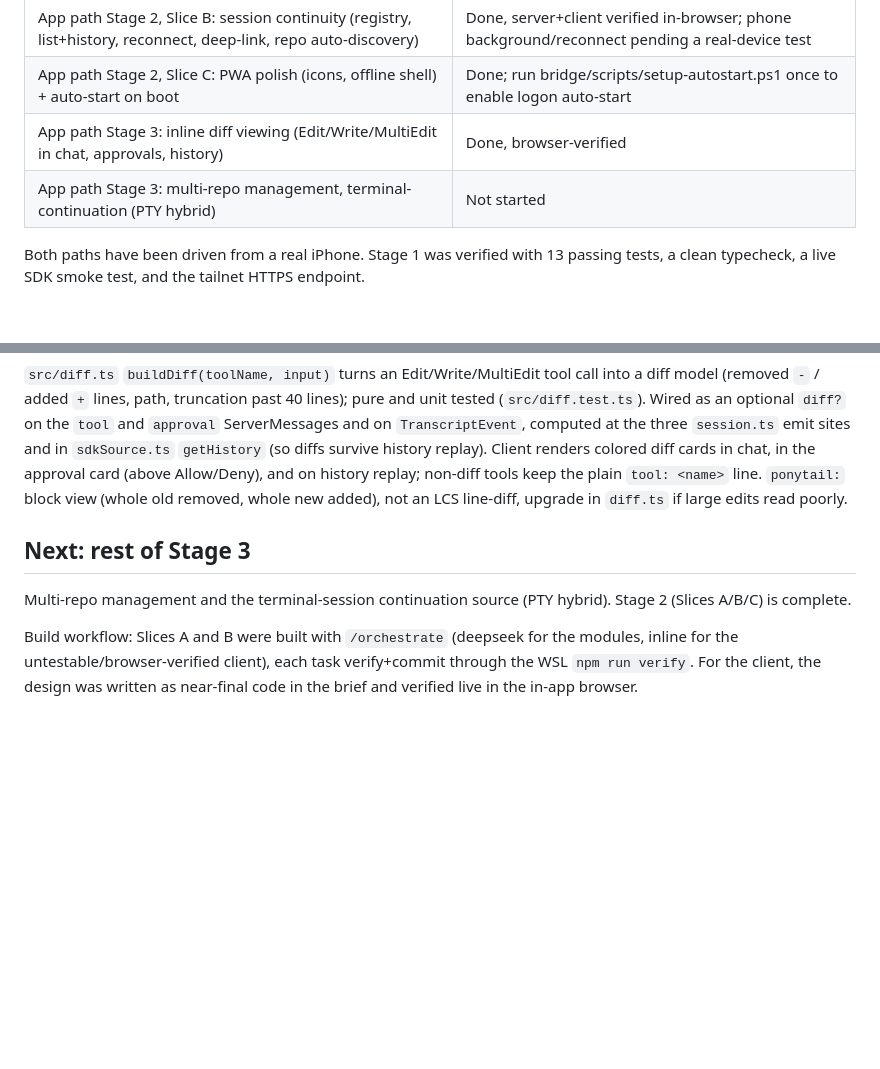
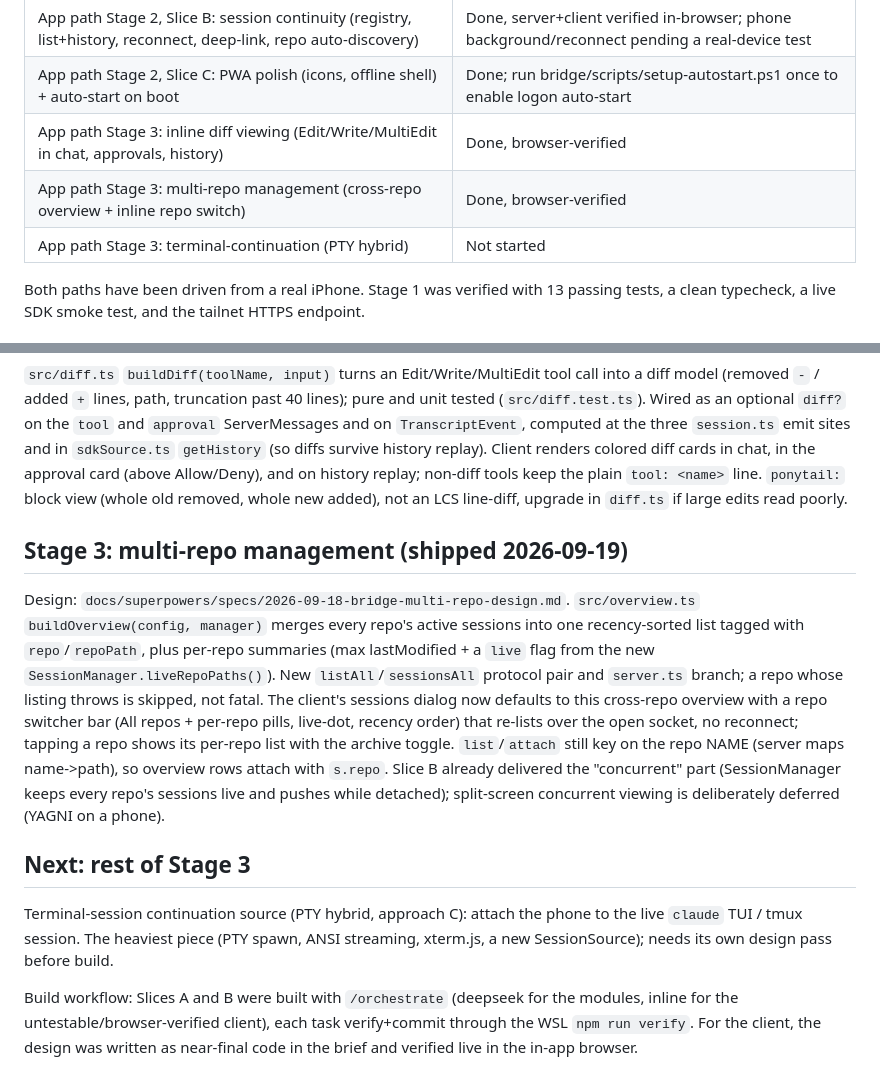
Before and after one commit to aayushpokhrel1/continuation-pipeline, a Markdown page: HANDOVER.md, 2 parts joined by grey strips. Rendered like a GitHub page; blank space fills up the shorter version.

Commit message:
docs(bridge): mark multi-repo management shipped
Co-Authored-By: Claude Opus 4.8 <noreply@anthropic.com>

```diff
--- a/HANDOVER.md
+++ b/HANDOVER.md
@@ -20,7 +20,8 @@ network. Two layers: a terminal path (SSH + tmux) and a custom mobile bridge.
 | App path Stage 2, Slice B: session continuity (registry, list+history, reconnect, deep-link, repo auto-discovery) | Done, server+client verified in-browser; phone background/reconnect pending a real-device test |
 | App path Stage 2, Slice C: PWA polish (icons, offline shell) + auto-start on boot | Done; run bridge/scripts/setup-autostart.ps1 once to enable logon auto-start |
 | App path Stage 3: inline diff viewing (Edit/Write/MultiEdit in chat, approvals, history) | Done, browser-verified |
-| App path Stage 3: multi-repo management, terminal-continuation (PTY hybrid) | Not started |
+| App path Stage 3: multi-repo management (cross-repo overview + inline repo switch) | Done, browser-verified |
+| App path Stage 3: terminal-continuation (PTY hybrid) | Not started |
 
 Both paths have been driven from a real iPhone. Stage 1 was verified with 13 passing
 tests, a clean typecheck, a live SDK smoke test, and the tailnet HTTPS endpoint.
@@ -158,10 +159,25 @@ cards in chat, in the approval card (above Allow/Deny), and on history replay; n
 keep the plain `tool: <name>` line. `ponytail:` block view (whole old removed, whole new
 added), not an LCS line-diff, upgrade in `diff.ts` if large edits read poorly.
 
+## Stage 3: multi-repo management (shipped 2026-09-19)
+
+Design: `docs/superpowers/specs/2026-09-18-bridge-multi-repo-design.md`. `src/overview.ts`
+`buildOverview(config, manager)` merges every repo's active sessions into one recency-sorted
+list tagged with `repo`/`repoPath`, plus per-repo summaries (max lastModified + a `live` flag
+from the new `SessionManager.liveRepoPaths()`). New `listAll`/`sessionsAll` protocol pair and
+`server.ts` branch; a repo whose listing throws is skipped, not fatal. The client's sessions
+dialog now defaults to this cross-repo overview with a repo switcher bar (All repos + per-repo
+pills, live-dot, recency order) that re-lists over the open socket, no reconnect; tapping a
+repo shows its per-repo list with the archive toggle. `list`/`attach` still key on the repo
+NAME (server maps name->path), so overview rows attach with `s.repo`. Slice B already delivered
+the "concurrent" part (SessionManager keeps every repo's sessions live and pushes while
+detached); split-screen concurrent viewing is deliberately deferred (YAGNI on a phone).
+
 ## Next: rest of Stage 3
 
-Multi-repo management and the terminal-session continuation source (PTY hybrid). Stage 2
-(Slices A/B/C) is complete.
+Terminal-session continuation source (PTY hybrid, approach C): attach the phone to the live
+`claude` TUI / tmux session. The heaviest piece (PTY spawn, ANSI streaming, xterm.js, a new
+SessionSource); needs its own design pass before build.
 
 Build workflow: Slices A and B were built with `/orchestrate` (deepseek for the modules,
 inline for the untestable/browser-verified client), each task verify+commit through the WSL
```
